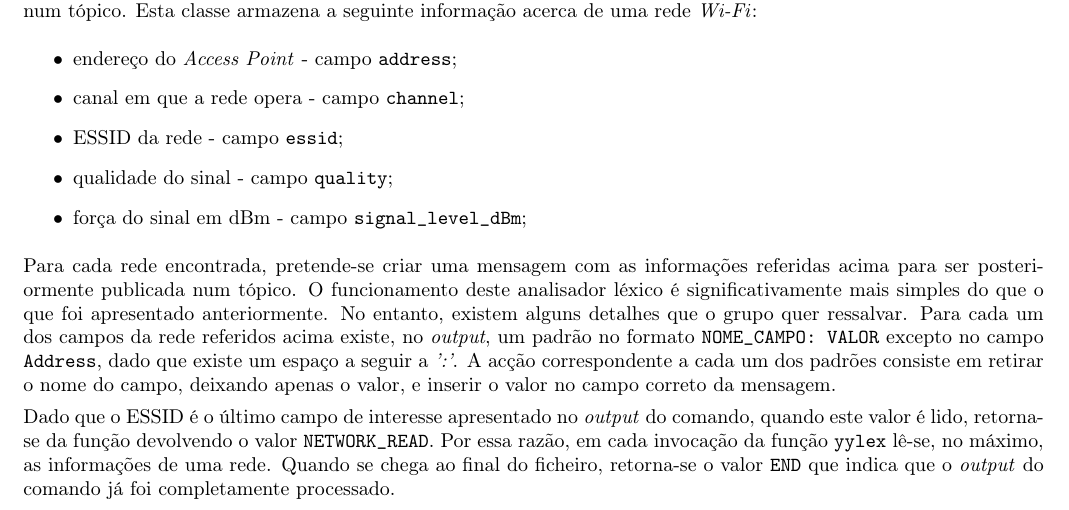
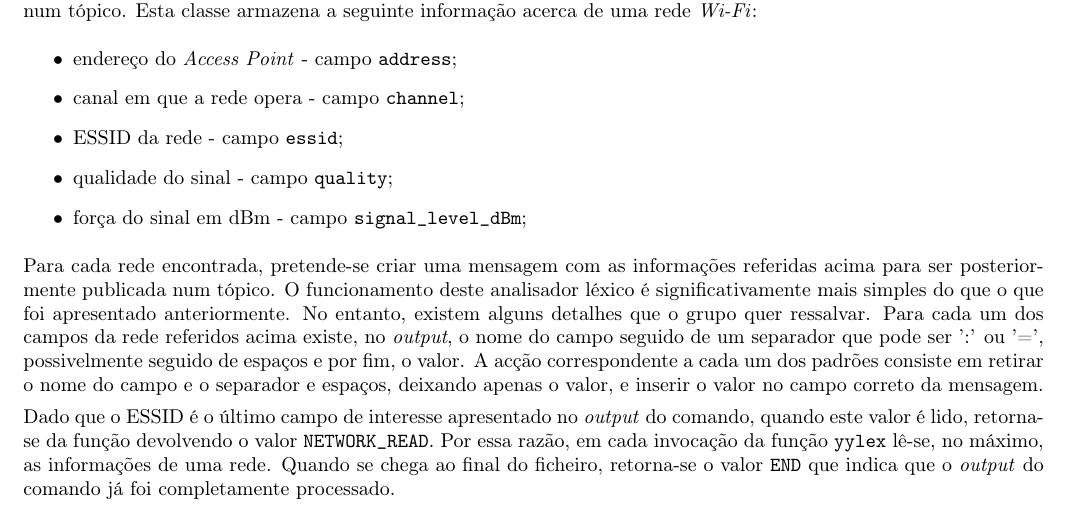
Before and after one commit to jcp19/pl_assignment, a LaTeX thesis (segundo_trabalho/relatorio/relatorio.tex): part of page 10 of 22, cut so that both start at the same text. Compiled offline with pdfLaTeX; the source files are stored in an older character set and shown here as Unicode.

Commit message:
corrigi relatorio

```diff
--- a/segundo_trabalho/relatorio/relatorio.tex
+++ b/segundo_trabalho/relatorio/relatorio.tex
@@ -317,9 +317,10 @@ Esta classe armazena a seguinte informação acerca de uma rede \textit{Wi-Fi}:
 \end{itemize}
 Para cada rede encontrada, pretende-se criar uma mensagem com as informações referidas acima para ser posteriormente publicada num tópico.
 O funcionamento deste analisador léxico é significativamente mais simples do que o que foi apresentado anteriormente. No entanto, existem alguns
-detalhes que o grupo quer ressalvar. Para cada um dos campos da rede referidos acima existe, no \textit{output}, um padrão no formato
-\texttt{NOME\_CAMPO: VALOR} excepto no campo \texttt{Address}, dado que existe um espaço a seguir a \textit{':'}. A acção correspondente
-a cada um dos padrões consiste em retirar o nome do campo, deixando apenas o valor, e inserir o valor no campo correto da mensagem.
+detalhes que o grupo quer ressalvar. Para cada um dos campos da rede referidos acima existe, no \textit{output}, o nome do campo seguido de um
+separador que pode ser ':' ou '=', possivelmente seguido de espaços e por fim, o valor. A acção correspondente
+a cada um dos padrões consiste em retirar o nome do campo e o separador e espaços,
+deixando apenas o valor, e inserir o valor no campo correto da mensagem.
 
 Dado que o ESSID é o último campo de interesse apresentado no \textit{output} do comando, quando este valor é lido, retorna-se da função
 devolvendo o valor \texttt{NETWORK\_READ}. Por essa razão, em cada invocação da função \texttt{yylex} lê-se, no máximo, as informações de uma
```
Also changed, not shown: segundo_trabalho/relatorio/relatorio.pdf.
